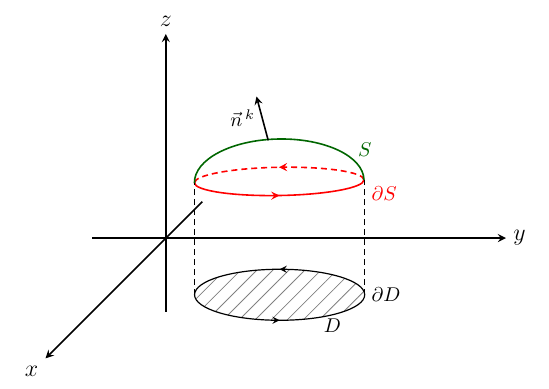
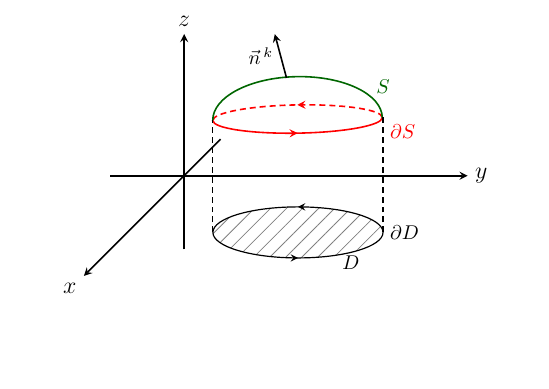
Before and after one commit to UGENT-visualisations-maths-and-physics/UGENT-visualisations-maths-and-physics.github.io, a LaTeX document (visualisations/Calculus_III/I_Vectorcalculus/CH4_Surface_integrals/4.6_Stokes_theorem/4.6.1_Stokes_theorem/main.tex): part of the page, cut so that both start at the same text, the shorter picture padded with empty space. Compiled offline with pdfLaTeX.

Commit message:
Fig 4.6.2 Calc III: adjusted figure size

```diff
--- a/visualisations/Calculus_III/I_Vectorcalculus/CH4_Surface_integrals/4.6_Stokes_theorem/4.6.1_Stokes_theorem/main.tex
+++ b/visualisations/Calculus_III/I_Vectorcalculus/CH4_Surface_integrals/4.6_Stokes_theorem/4.6.1_Stokes_theorem/main.tex
@@ -33,11 +33,11 @@
 \pgfmathsetmacro{\YXRelativeRatioUpperCurve}{3.0}
 
 % axes
-\pgfmathsetmacro{\AxisSize}{6.0}
+\pgfmathsetmacro{\AxisSize}{5.0}
 \pgfmathsetmacro{\OvershootAxis}{1.3}
 % x and z-axes
 \draw[arrowstyle, thick] (-\OvershootAxis,0) -- (\AxisSize,0) node[pos=1, right, BigTextFont] {$y$};
-\draw[arrowstyle, thick] (0,-\OvershootAxis) -- (0,\AxisSize * 0.60) node[pos=1, above, BigTextFont] {$z$};
+\draw[arrowstyle, thick] (0,-\OvershootAxis) -- (0,\AxisSize * 0.50) node[pos=1, above, BigTextFont] {$z$};
 % y-axis (angled)
 \pgfmathsetmacro{\ZAxisBeginX}{cos(45) * \OvershootAxis * 0.7}
 \pgfmathsetmacro{\ZAxisBeginY}{ sin(45) * \OvershootAxis * 0.7}
```
